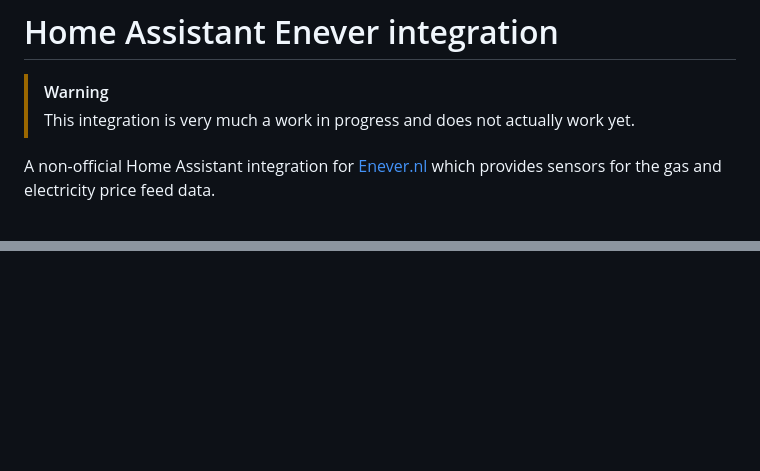
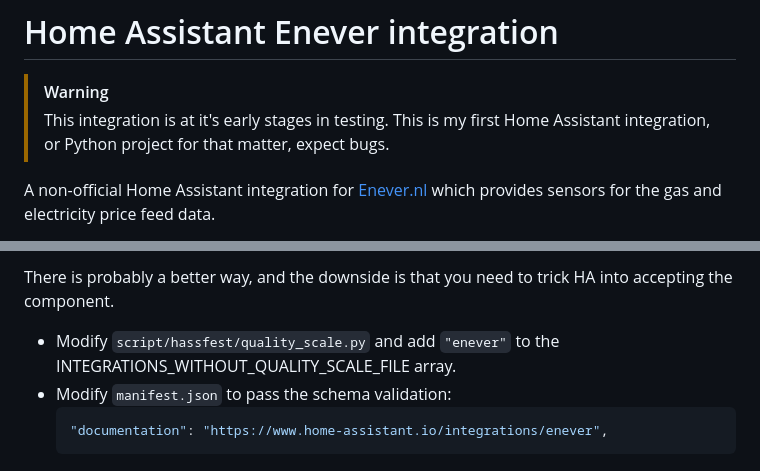
Before and after one commit to MvRens/ha-enever, a Markdown page: README.md, 2 parts joined by grey strips. GitHub-like rendering; blank space fills up the shorter version.

````diff
--- a/README.md
+++ b/README.md
@@ -1,7 +1,7 @@
 # Home Assistant Enever integration
 
 > [!WARNING]
-> This integration is very much a work in progress and does not actually work yet.
+> This integration is at it's early stages in testing. This is my first Home Assistant integration, or Python project for that matter, expect bugs.
 
 A non-official Home Assistant integration for [Enever.nl](https://enever.nl/) which provides sensors for the gas and electricity price feed data.
 
@@ -30,0 +58,7 @@ The integration should now be available in the Settings.
+There is probably a better way, and the downside is that you need to trick HA into accepting the component.
+
+- Modify `script/hassfest/quality_scale.py` and add `"enever"` to the INTEGRATIONS_WITHOUT_QUALITY_SCALE_FILE array.
+- Modify `manifest.json` to pass the schema validation:
+  ```json
+  "documentation": "https://www.home-assistant.io/integrations/enever",
+  ```
````
Also changed, not shown: other parts of README.md (+30 -3 lines), docs/config_flow.png (added), 4 other files.
